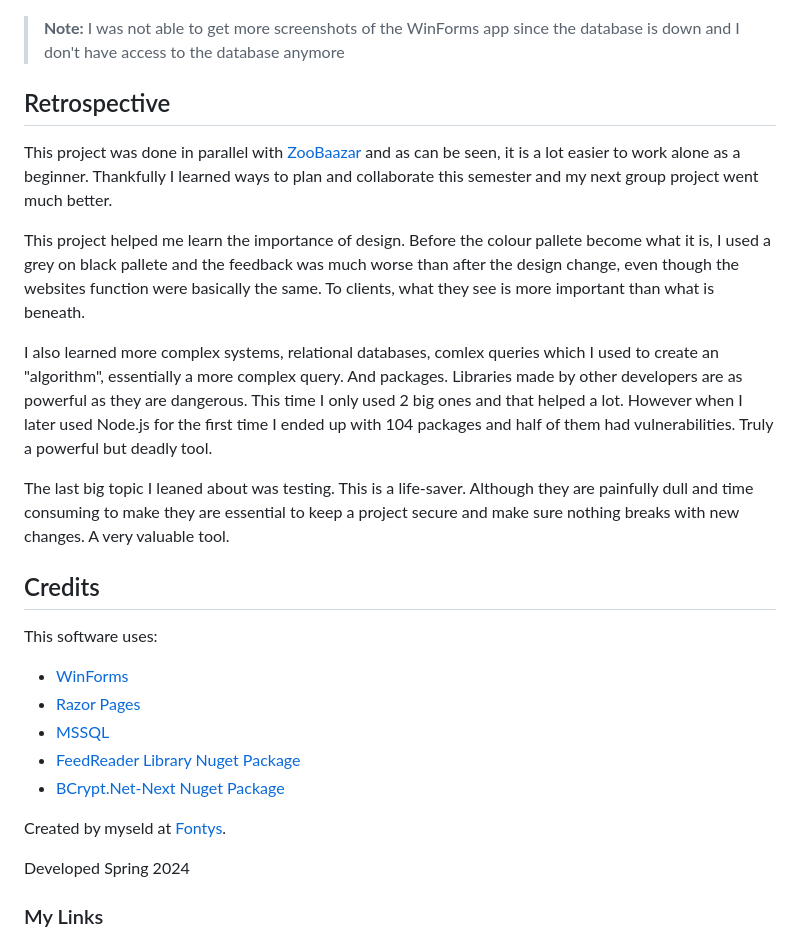
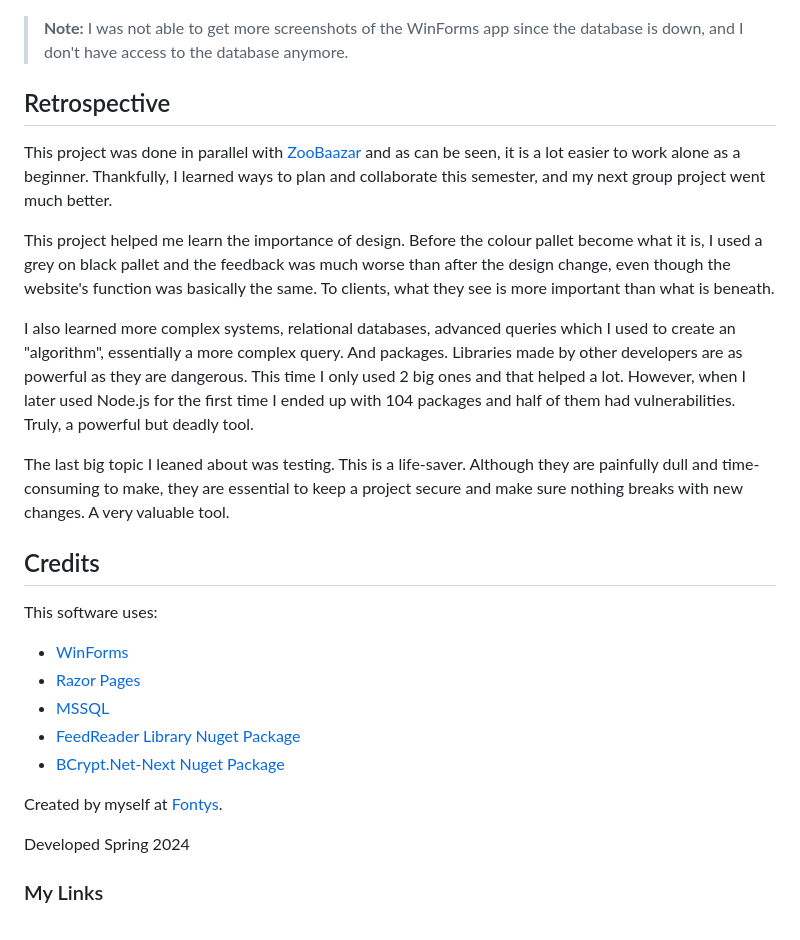
Before and after one commit to N4fta/RSS-Hamster, a Markdown page: README.md, the part around one of its changes. Rendered like a GitHub page.

Commit message:
Spellchecked README

```diff
--- a/README.md
+++ b/README.md
@@ -37,17 +37,17 @@
 ![screenshot](readme-images/WinForms.png)
 
 > **Note:**
-> I was not able to get more screenshots of the WinForms app since the database is down and I don't have access to the database anymore
+> I was not able to get more screenshots of the WinForms app since the database is down, and I don't have access to the database anymore.
 
 ## Retrospective
 
-This project was done in parallel with [ZooBaazar](https://github.com/N4fta/ZooBaazar) and as can be seen, it is a lot easier to work alone as a beginner. Thankfully I learned ways to plan and collaborate this semester and my next group project went much better.
+This project was done in parallel with [ZooBaazar](https://github.com/N4fta/ZooBaazar) and as can be seen, it is a lot easier to work alone as a beginner. Thankfully, I learned ways to plan and collaborate this semester, and my next group project went much better.
 
-This project helped me learn the importance of design. Before the colour pallete become what it is, I used a grey on black pallete and the feedback was much worse than after the design change, even though the websites function were basically the same. To clients, what they see is more important than what is beneath.
+This project helped me learn the importance of design. Before the colour pallet become what it is, I used a grey on black pallet and the feedback was much worse than after the design change, even though the website's function was basically the same. To clients, what they see is more important than what is beneath.
 
-I also learned more complex systems, relational databases, comlex queries which I used to create an "algorithm", essentially a more complex query. And packages. Libraries made by other developers are as powerful as they are dangerous. This time I only used 2 big ones and that helped a lot. However when I later used Node.js for the first time I ended up with 104 packages and half of them had vulnerabilities. Truly a powerful but deadly tool.
+I also learned more complex systems, relational databases, advanced queries which I used to create an "algorithm", essentially a more complex query. And packages. Libraries made by other developers are as powerful as they are dangerous. This time I only used 2 big ones and that helped a lot. However, when I later used Node.js for the first time I ended up with 104 packages and half of them had vulnerabilities. Truly, a powerful but deadly tool.
 
-The last big topic I leaned about was testing. This is a life-saver. Although they are painfully dull and time consuming to make they are essential to keep a project secure and make sure nothing breaks with new changes. A very valuable tool.
+The last big topic I leaned about was testing. This is a life-saver. Although they are painfully dull and time-consuming to make, they are essential to keep a project secure and make sure nothing breaks with new changes. A very valuable tool.
 
 ## Credits
 
@@ -59,7 +59,7 @@ This software uses:
 - [FeedReader Library Nuget Package](https://github.com/arminreiter/FeedReader/)
 - [BCrypt.Net-Next Nuget Package](https://www.nuget.org/packages/BCrypt.Net-Next/4.0.3?_src=template)
 
-Created by myseld at [Fontys](https://www.fontys.nl/).
+Created by myself at [Fontys](https://www.fontys.nl/).
 
 Developed Spring 2024
 
```
Also changed, not shown: other parts of README.md (+2 -2 lines).
